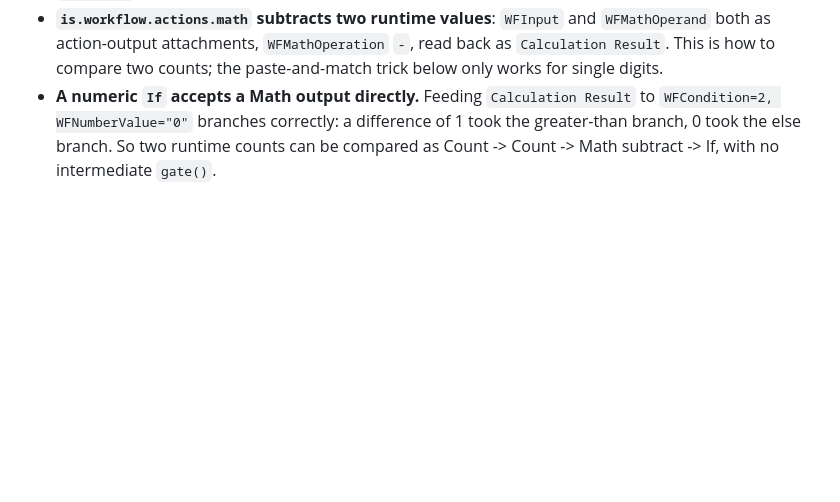
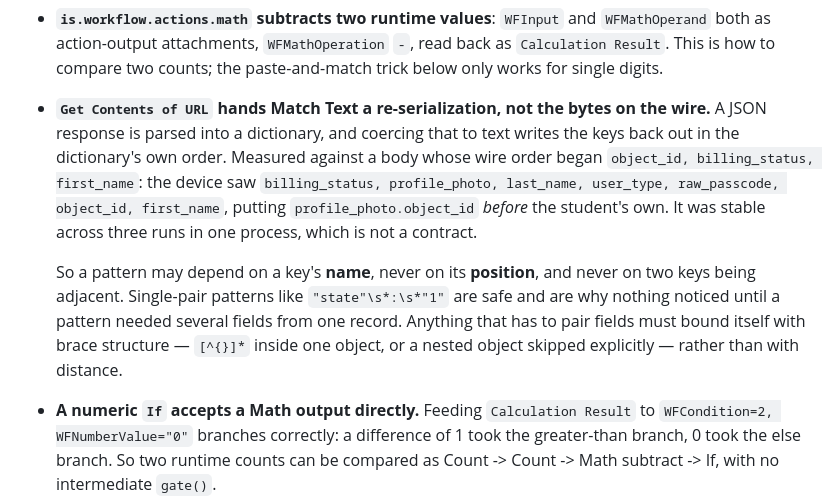
Before and after one commit to steverice/brightwheel-checkin, a Markdown page: ARCHITECTURE.md, the part around the change. Rendered like a GitHub page; blank space fills up the shorter version.

Commit message:
📝 docs: Get Contents of URL re-serializes JSON, so key order is not the wire order
A JSON response is parsed into a dictionary and written back out in that dictionary's order when coerced to text. Measured on device: a body whose wire order began `object_id, billing_status, first_name` arrived as `billing_status, profile_photo, ..., object_id, first_name`, so `profile_photo.object_id` came before the student's own and a pattern anchored on `"student":{"object_id"` matched nothing.

Nothing noticed before because every existing pattern matches a single key-value pair, which is order-independent. Patterns that pair several fields from one record have to bound themselves with brace structure rather than distance.

Co-Authored-By: Claude Opus 5 (1M context) <noreply@anthropic.com>
Claude-Session: https://claude.ai/code/session_017sMzJReUoznQFBgM6gf6BX

```diff
--- a/ARCHITECTURE.md
+++ b/ARCHITECTURE.md
@@ -379,6 +379,21 @@ design document cannot be checked by anyone else.
   `WFMathOperand` both as action-output attachments, `WFMathOperation` `-`, read
   back as `Calculation Result`. This is how to compare two counts; the
   paste-and-match trick below only works for single digits.
+- **`Get Contents of URL` hands Match Text a re-serialization, not the bytes on
+  the wire.** A JSON response is parsed into a dictionary, and coercing that to
+  text writes the keys back out in the dictionary's own order. Measured against
+  a body whose wire order began `object_id, billing_status, first_name`: the
+  device saw `billing_status, profile_photo, last_name, user_type,
+  raw_passcode, object_id, first_name`, putting `profile_photo.object_id`
+  *before* the student's own. It was stable across three runs in one process,
+  which is not a contract.
+
+  So a pattern may depend on a key's **name**, never on its **position**, and
+  never on two keys being adjacent. Single-pair patterns like
+  `"state"\s*:\s*"1"` are safe and are why nothing noticed until a pattern
+  needed several fields from one record. Anything that has to pair fields must
+  bound itself with brace structure — `[^{}]*` inside one object, or a nested
+  object skipped explicitly — rather than with distance.
 - **A numeric `If` accepts a Math output directly.** Feeding
   `Calculation Result` to `WFCondition=2, WFNumberValue="0"` branches correctly:
   a difference of 1 took the greater-than branch, 0 took the else branch. So two
```
